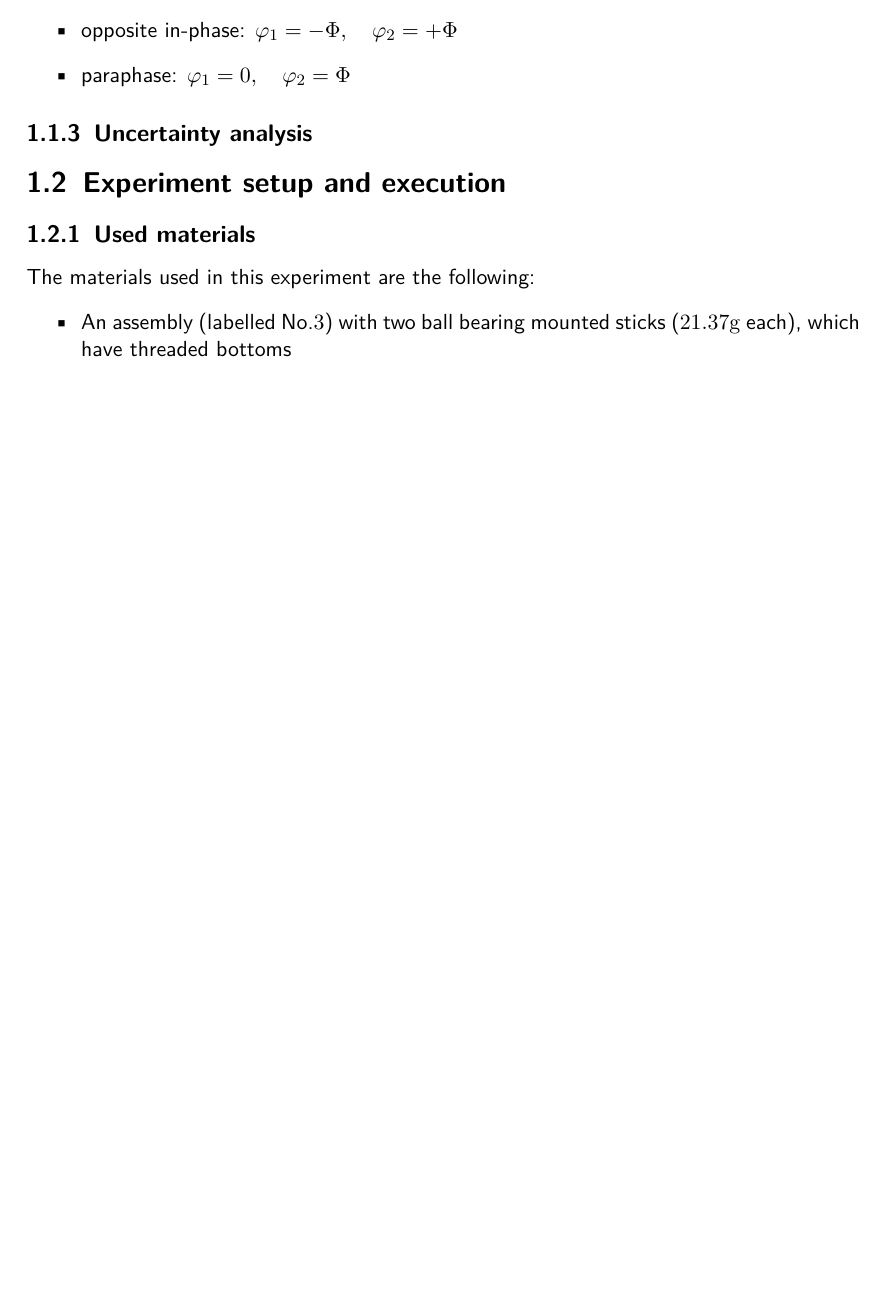
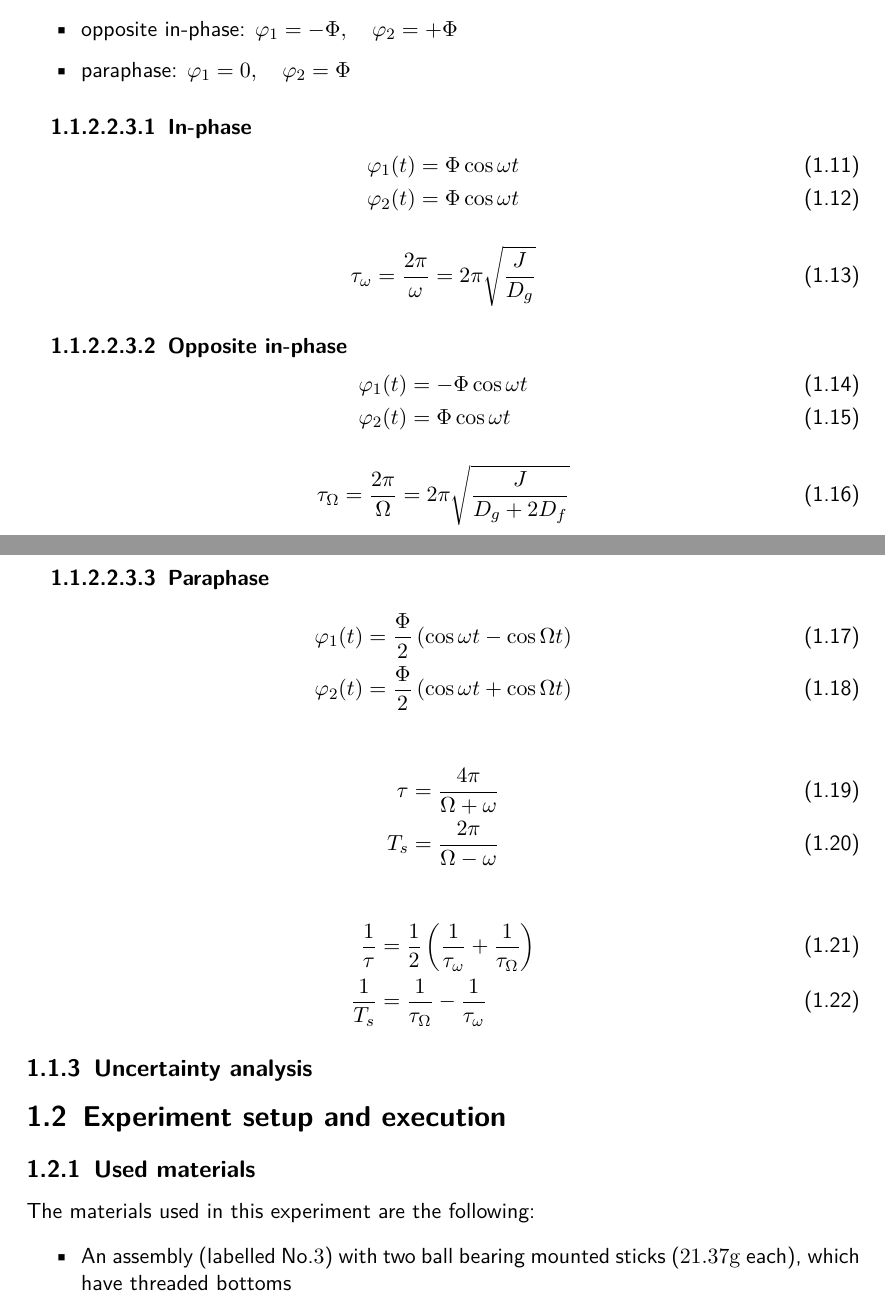
Before and after one commit to HappyEmu/physics-reports, a LaTeX document (exp7/report/report7.tex): part of page 4 of 8 before the commit and two parts of pages 4 and 5 of 9 after it, the two joined at a grey line, cut so that both start at the same text, the shorter picture padded with empty space. Compiled offline with pdfLaTeX.

Commit message:
Bla?
	modified:   exp7/report/report7.tex

```diff
--- a/exp7/report/report7.tex
+++ b/exp7/report/report7.tex
@@ -96,6 +96,42 @@ We distinguish the following three cases for pendulum 1 and pendulum 2. At $t=0$
 \item paraphase: $\phi_1 = 0, \quad \phi_2 = \Phi$
 \end{itemize}
 
+\subparagraph{In-phase}
+\begin{align}
+\phi_1(t) &= \Phi \cos{\omega t}\\
+\phi_2(t) &= \Phi \cos{\omega t}
+\end{align}
+
+\begin{equation}
+\tau_{\omega} = \frac{2 \pi}{\omega} = 2 \pi \sqrt{\frac{J}{D_g}}
+\end{equation}
+
+\subparagraph{Opposite in-phase}
+\begin{align}
+\phi_1(t) &= -\Phi \cos{\omega t}\\
+\phi_2(t) &= \Phi \cos{\omega t}
+\end{align}
+
+\begin{equation}
+\tau_{\Omega} = \frac{2 \pi}{\Omega} = 2 \pi \sqrt{\frac{J}{D_g+2 D_f}}
+\end{equation}
+
+\subparagraph{Paraphase}
+\begin{align}
+\phi_1(t) &= \frac{\Phi}{2}\left(\cos{\omega t} - \cos{\Omega t}\right)\\
+\phi_2(t) &= \frac{\Phi}{2}\left(\cos{\omega t} + \cos{\Omega t}\right)
+\end{align}
+
+\begin{align}
+\tau &= \frac{4 \pi}{\Omega + \omega}\\
+T_s &= \frac{2 \pi}{\Omega -\omega}
+\end{align}
+
+\begin{align}
+\frac{1}{\tau} &= \frac{1}{2}\left( \frac{1}{\tau_{\omega}} + \frac{1}{\tau_{\Omega}} \right)\\
+\frac{1}{T_s} &= \frac{1}{\tau_{\Omega}} - \frac{1}{\tau_{\omega}}
+\end{align}
+
 \subsection{Uncertainty analysis}
 
 \section{Experiment setup and execution}
```
